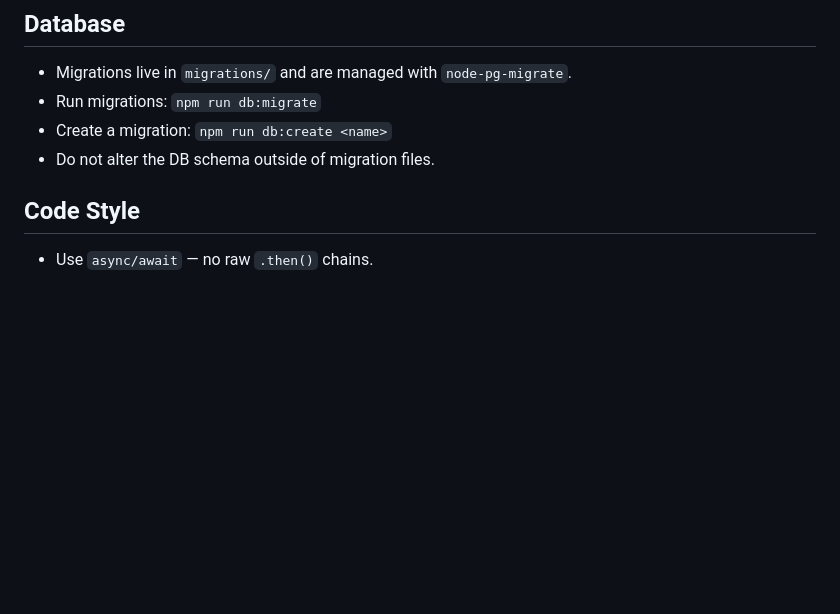
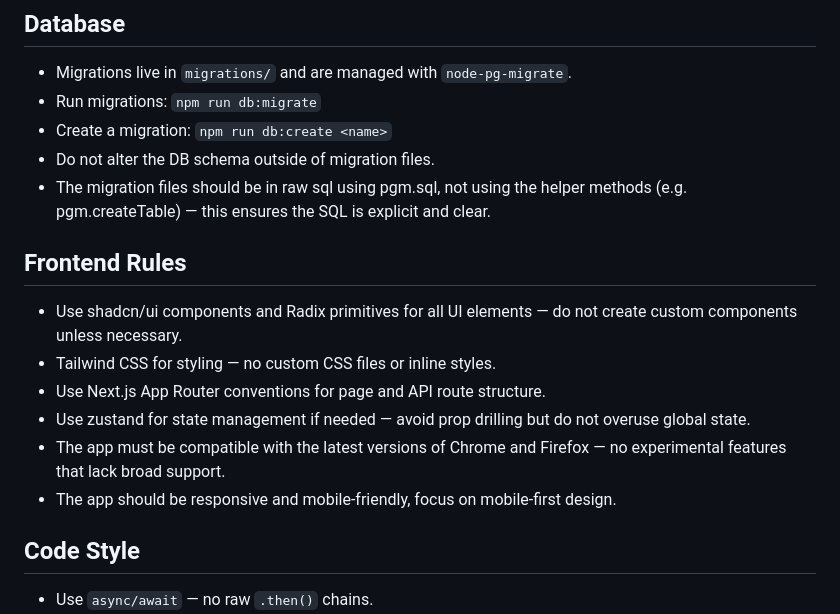
Before and after one commit to Saturn-Lotus/matcha, a Markdown page: CLAUDE.md, the part around the change. Rendered like a GitHub page; blank space fills up the shorter version.

Commit message:
feat(docs): update project rules to include migration and frontend guidelines

```diff
--- a/CLAUDE.md
+++ b/CLAUDE.md
@@ -57,6 +57,16 @@ src/
 - Run migrations: `npm run db:migrate`
 - Create a migration: `npm run db:create <name>`
 - Do not alter the DB schema outside of migration files.
+- The migration files should be in raw sql using pgm.sql, not using the helper methods (e.g. pgm.createTable) — this ensures the SQL is explicit and clear.
+
+## Frontend Rules
+- Use shadcn/ui components and Radix primitives for all UI elements — do not create custom components unless necessary.
+- Tailwind CSS for styling — no custom CSS files or inline styles.
+- Use Next.js App Router conventions for page and API route structure.
+- Use zustand for state management if needed — avoid prop drilling but do not overuse global state.
+- The app must be compatible with the latest versions of Chrome and Firefox — no experimental features that lack broad support.
+- The app should be responsive and mobile-friendly, focus on mobile-first design.
+
 
 ## Code Style
 - Use `async/await` — no raw `.then()` chains.
```
